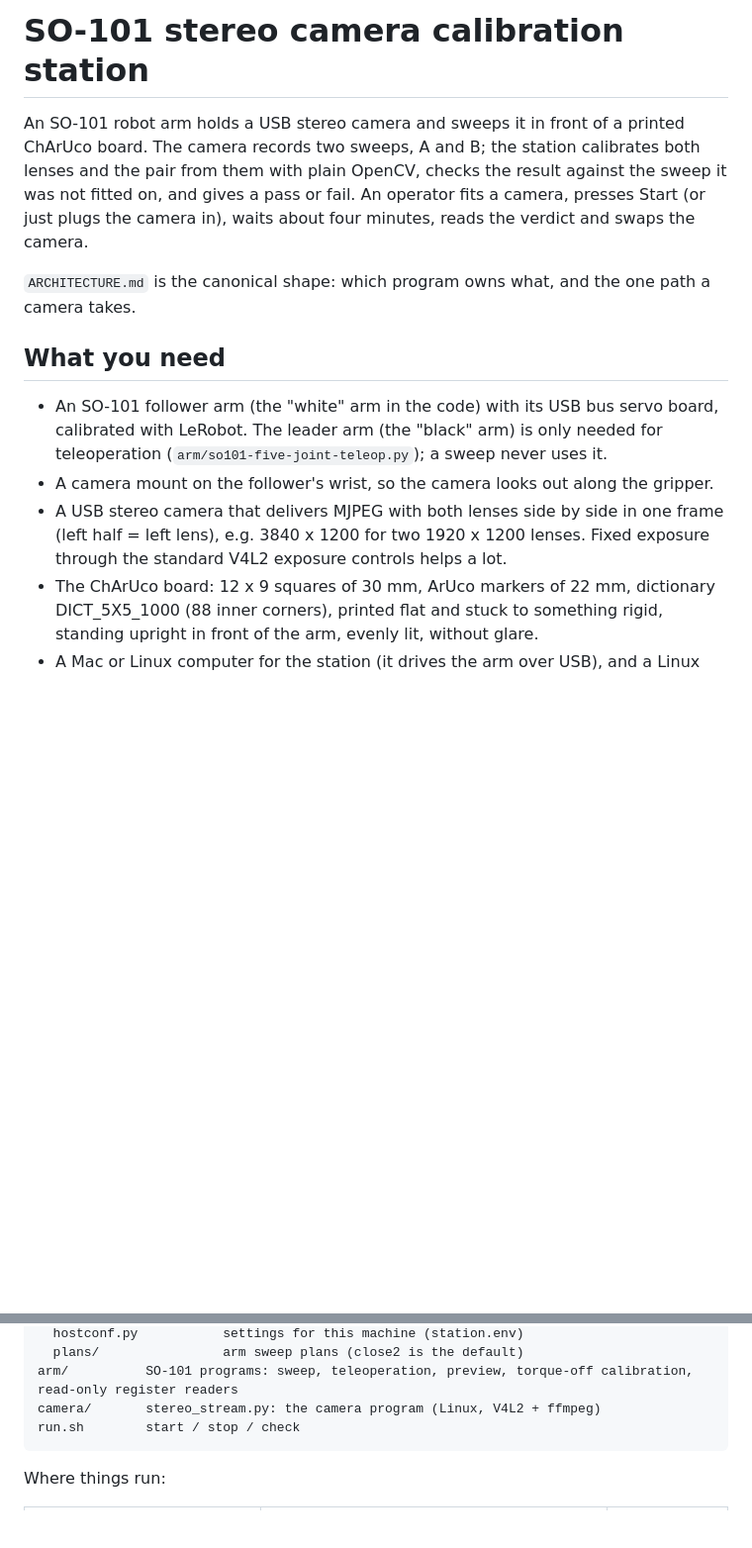
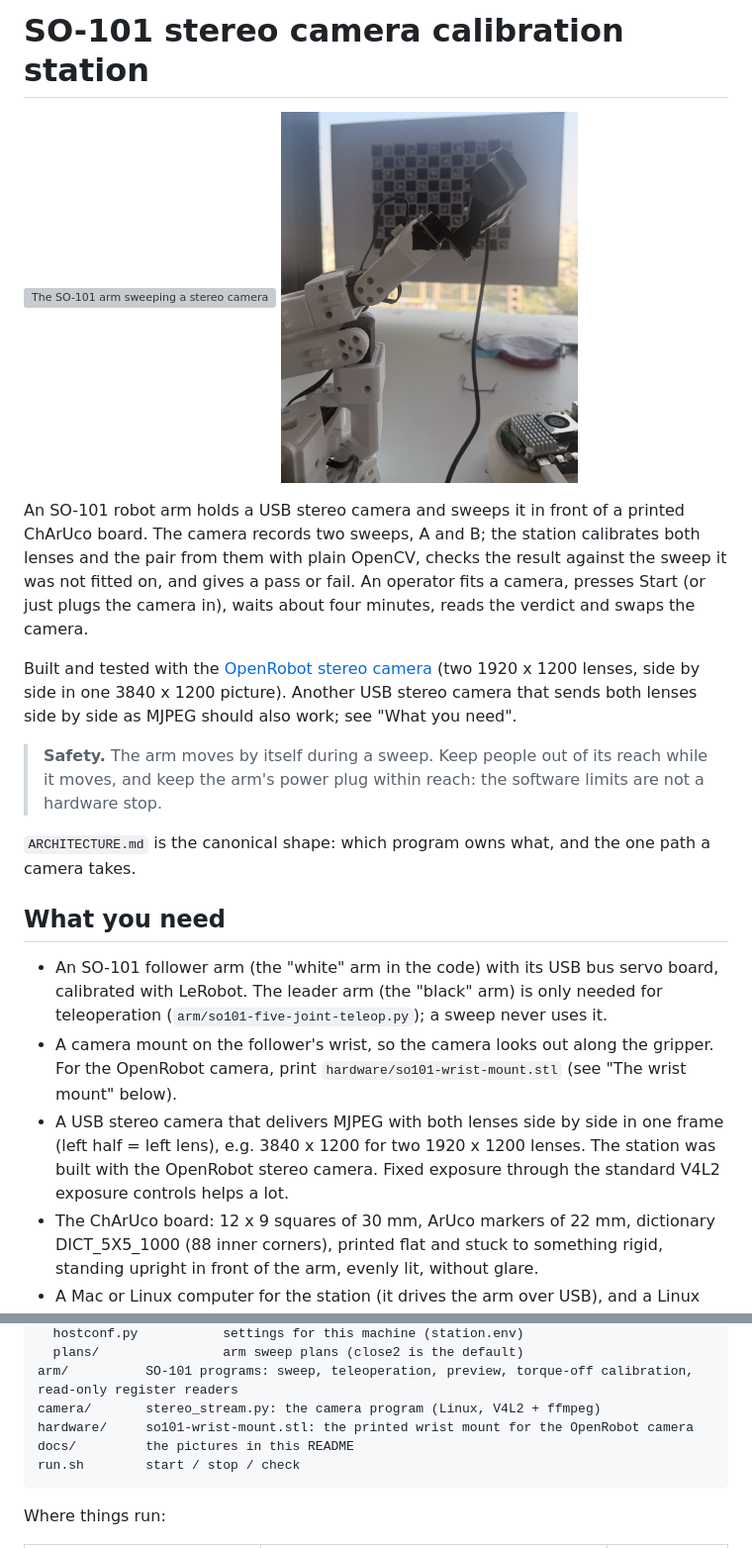
Before and after one commit to theopenrobot/so101-stereo-calibration, a Markdown page: README.md, 2 parts joined by grey strips. Shown at 99% size. Drawn GitHub-style; pictures changed too: docs/arm-mount.jpg (added); blank space fills up the shorter version; grey boxes are pictures that could not be loaded.

Commit message:
README: pictures, the OpenRobot camera, a safety note, and the wrist mount
- A short GIF of the arm sweeping a camera and a photo of the camera in the
  mount at the top (docs/; no people in them).
- Names the camera it was built and tested with, with a link; other USB
  stereo cameras that send side-by-side MJPEG should also work.
- A safety note near the top.
- hardware/so101-wrist-mount.stl: the printed mount that replaces the gripper
  on the wrist-roll motor and takes one camera module, with fitting steps.

Co-Authored-By: Claude Opus 5.5 <noreply@anthropic.com>

````diff
--- a/README.md
+++ b/README.md
@@ -1,9 +1,21 @@
 # SO-101 stereo camera calibration station
+
+<p>
+  <img src="docs/arm-sweep.gif" alt="The SO-101 arm sweeping a stereo camera in front of the ChArUco board" width="300">
+  <img src="docs/arm-mount.jpg" alt="The stereo camera in the printed wrist mount, facing the board" width="300">
+</p>
 
 An SO-101 robot arm holds a USB stereo camera and sweeps it in front of a printed ChArUco board. The camera records two
 sweeps, A and B; the station calibrates both lenses and the pair from them with plain OpenCV, checks the result against
 the sweep it was not fitted on, and gives a pass or fail. An operator fits a camera, presses Start (or just plugs the
 camera in), waits about four minutes, reads the verdict and swaps the camera.
+
+Built and tested with the [OpenRobot stereo camera](https://theopenrobot.com) (two 1920 x 1200 lenses, side by side in
+one 3840 x 1200 picture). Another USB stereo camera that sends both lenses side by side as MJPEG should also work; see
+"What you need".
+
+> **Safety.** The arm moves by itself during a sweep. Keep people out of its reach while it moves, and keep the arm's
+> power plug within reach: the software limits are not a hardware stop.
 
 `ARCHITECTURE.md` is the canonical shape: which program owns what, and the one path a camera takes.
 
@@ -11,9 +23,10 @@ camera in), waits about four minutes, reads the verdict and swaps the camera.
 
 - An SO-101 follower arm (the "white" arm in the code) with its USB bus servo board, calibrated with LeRobot. The leader
   arm (the "black" arm) is only needed for teleoperation (`arm/so101-five-joint-teleop.py`); a sweep never uses it.
-- A camera mount on the follower's wrist, so the camera looks out along the gripper.
+- A camera mount on the follower's wrist, so the camera looks out along the gripper. For the OpenRobot camera, print
+  `hardware/so101-wrist-mount.stl` (see "The wrist mount" below).
 - A USB stereo camera that delivers MJPEG with both lenses side by side in one frame (left half = left lens), e.g.
-  3840 x 1200 for two 1920 x 1200 lenses. Fixed exposure through the standard V4L2 exposure controls helps a lot.
+  3840 x 1200 for two 1920 x 1200 lenses. The station was built with the OpenRobot stereo camera. Fixed exposure through the standard V4L2 exposure controls helps a lot.
 - The ChArUco board: 12 x 9 squares of 30 mm, ArUco markers of 22 mm, dictionary DICT_5X5_1000 (88 inner corners),
   printed flat and stuck to something rigid, standing upright in front of the arm, evenly lit, without glare.
 - A Mac or Linux computer for the station (it drives the arm over USB), and a Linux machine for the camera program (a
@@ -39,6 +65,8 @@ station/      the station: state machine, operator page, solver, checks, arm swe
   plans/                arm sweep plans (close2 is the default)
 arm/          SO-101 programs: sweep, teleoperation, preview, torque-off calibration, read-only register readers
 camera/       stereo_stream.py: the camera program (Linux, V4L2 + ffmpeg)
+hardware/     so101-wrist-mount.stl: the printed wrist mount for the OpenRobot camera
+docs/         the pictures in this README
 run.sh        start / stop / check
 ```
 
````
Also changed, not shown: other parts of README.md (+13 -0 lines), 3 other files.
